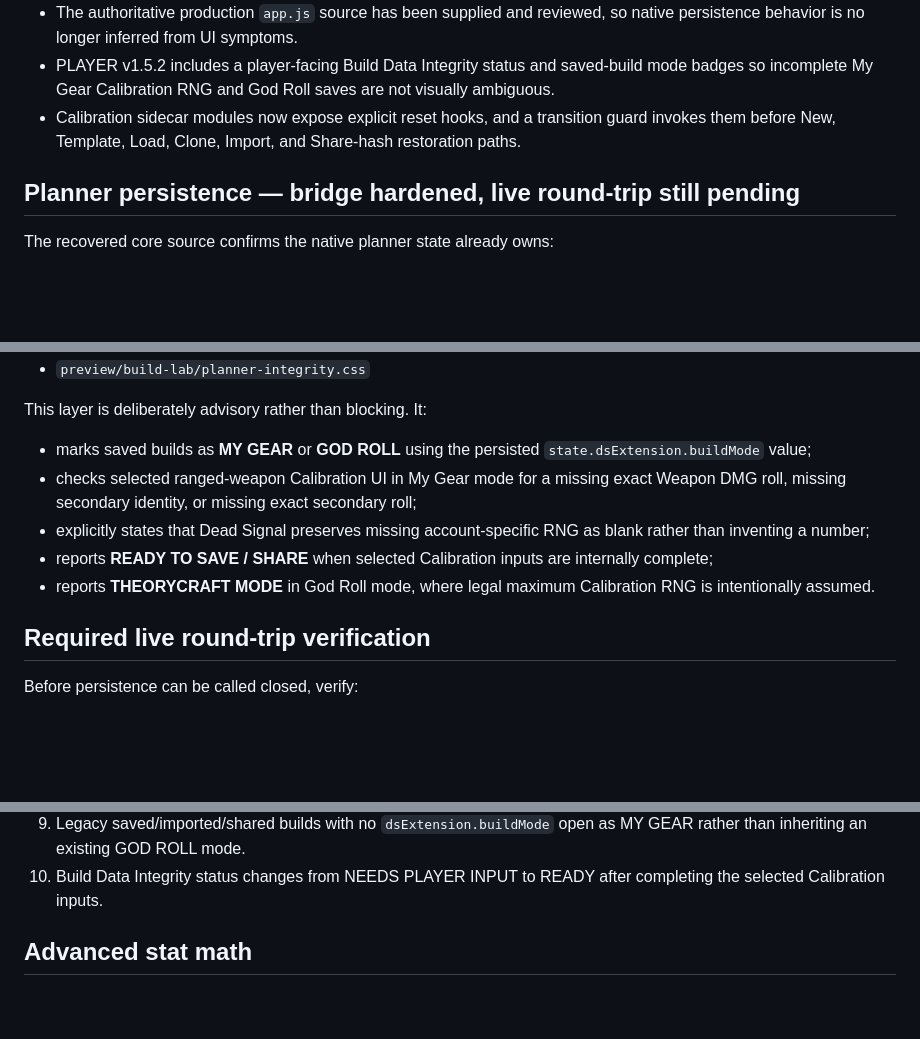
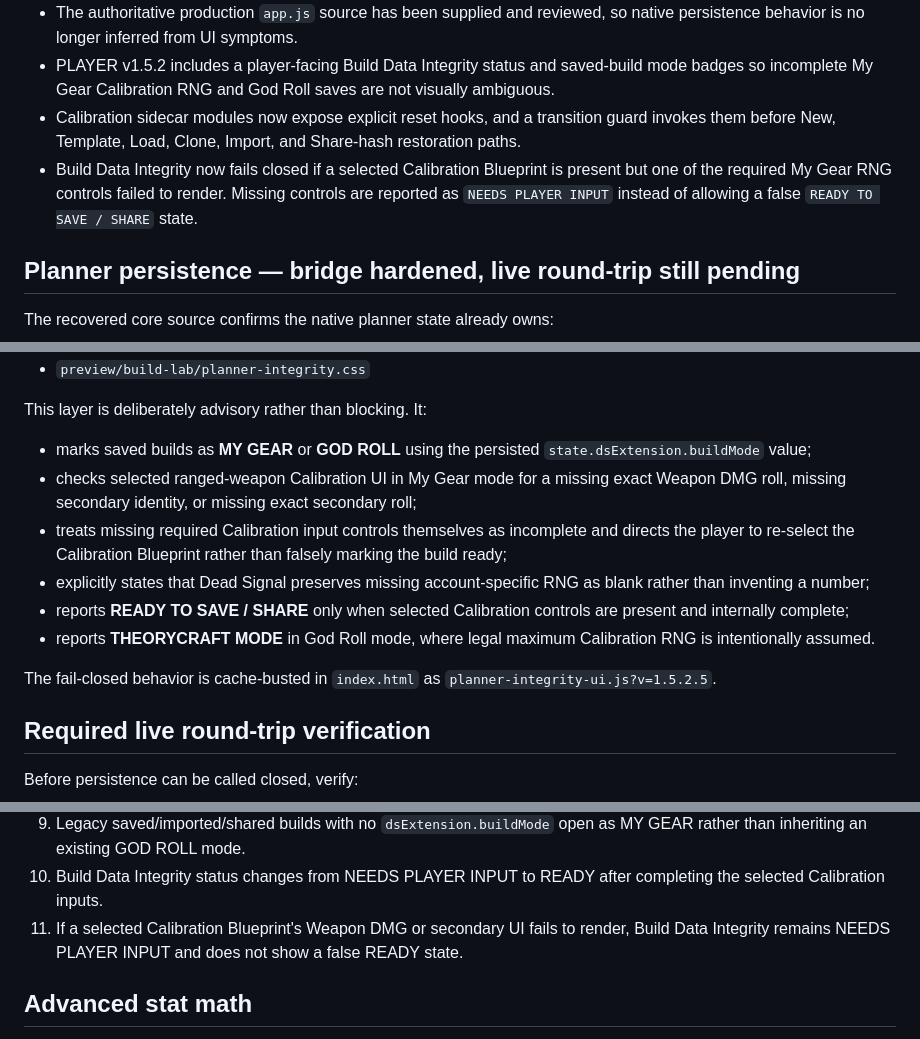
Before and after one commit to raiinman/dead-signal, a Markdown page: OPERABILITY-AUDIT.md, 3 parts joined by grey strips. Rendered like a GitHub page; blank space fills up the shorter version.

Commit message:
Document fail-closed planner integrity checks

```diff
--- a/OPERABILITY-AUDIT.md
+++ b/OPERABILITY-AUDIT.md
@@ -14,6 +14,7 @@ This file records player-facing operational blockers that should be resolved bef
 - The authoritative production `app.js` source has been supplied and reviewed, so native persistence behavior is no longer inferred from UI symptoms.
 - PLAYER v1.5.2 includes a player-facing Build Data Integrity status and saved-build mode badges so incomplete My Gear Calibration RNG and God Roll saves are not visually ambiguous.
 - Calibration sidecar modules now expose explicit reset hooks, and a transition guard invokes them before New, Template, Load, Clone, Import, and Share-hash restoration paths.
+- Build Data Integrity now fails closed if a selected Calibration Blueprint is present but one of the required My Gear RNG controls failed to render. Missing controls are reported as `NEEDS PLAYER INPUT` instead of allowing a false `READY TO SAVE / SHARE` state.
 
 ## Planner persistence — bridge hardened, live round-trip still pending
 
@@ -85,9 +86,12 @@ This layer is deliberately advisory rather than blocking. It:
 
 - marks saved builds as **MY GEAR** or **GOD ROLL** using the persisted `state.dsExtension.buildMode` value;
 - checks selected ranged-weapon Calibration UI in My Gear mode for a missing exact Weapon DMG roll, missing secondary identity, or missing exact secondary roll;
+- treats missing required Calibration input controls themselves as incomplete and directs the player to re-select the Calibration Blueprint rather than falsely marking the build ready;
 - explicitly states that Dead Signal preserves missing account-specific RNG as blank rather than inventing a number;
-- reports **READY TO SAVE / SHARE** when selected Calibration inputs are internally complete;
+- reports **READY TO SAVE / SHARE** only when selected Calibration controls are present and internally complete;
 - reports **THEORYCRAFT MODE** in God Roll mode, where legal maximum Calibration RNG is intentionally assumed.
+
+The fail-closed behavior is cache-busted in `index.html` as `planner-integrity-ui.js?v=1.5.2.5`.
 
 ## Required live round-trip verification
 
@@ -103,6 +107,7 @@ Before persistence can be called closed, verify:
 8. Loading a Template after another build does not inherit prior Calibration sidecar values.
 9. Legacy saved/imported/shared builds with no `dsExtension.buildMode` open as MY GEAR rather than inheriting an existing GOD ROLL mode.
 10. Build Data Integrity status changes from NEEDS PLAYER INPUT to READY after completing the selected Calibration inputs.
+11. If a selected Calibration Blueprint's Weapon DMG or secondary UI fails to render, Build Data Integrity remains NEEDS PLAYER INPUT and does not show a false READY state.
 
 ## Advanced stat math
 
```
Also changed, not shown: other parts of OPERABILITY-AUDIT.md (+1 -1 lines).
